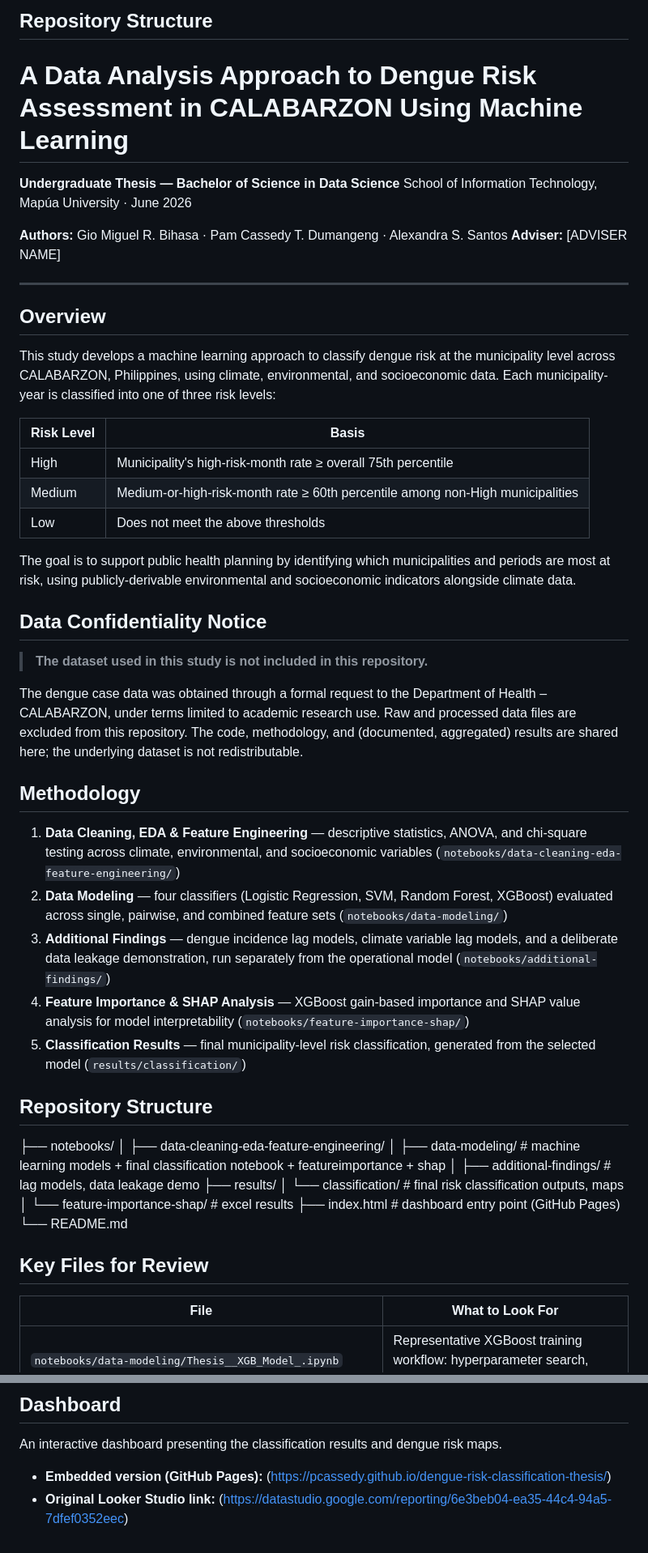
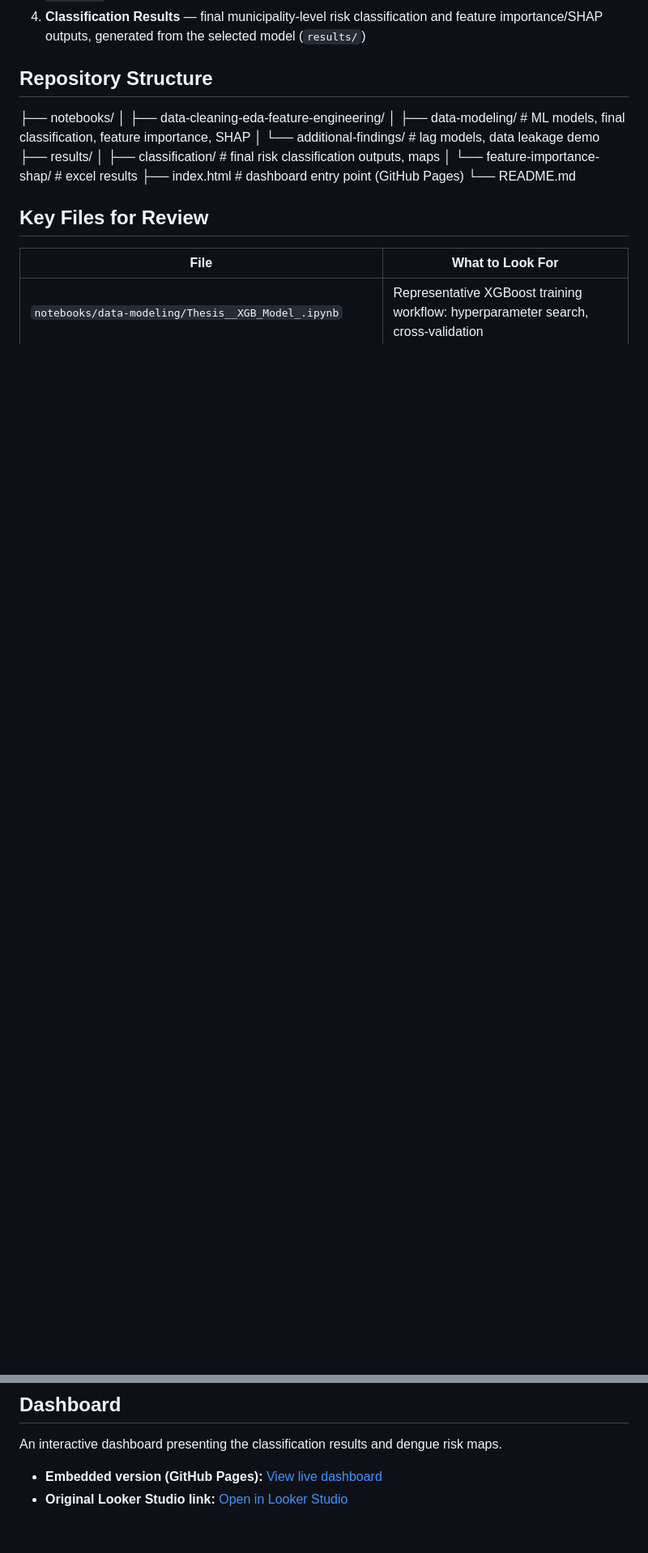
Before and after one commit to pcassedy/dengue-risk-classification-thesis, a Markdown page: README.md, 2 parts joined by grey strips. Shown at 81% size. Drawn GitHub-style; blank space fills up the shorter version.

Commit message:
Update README 2

```diff
--- a/README.md
+++ b/README.md
@@ -103,62 +64,13 @@ results are shared here; the underlying dataset is not redistributable.
-## Repository Structure
-# A Data Analysis Approach to Dengue Risk Assessment in CALABARZON Using Machine Learning
-
-**Undergraduate Thesis — Bachelor of Science in Data Science**
-School of Information Technology, Mapúa University · June 2026
-
-**Authors:** Gio Miguel R. Bihasa · Pam Cassedy T. Dumangeng · Alexandra S. Santos
-**Adviser:** [ADVISER NAME]
-
----
-
-## Overview
-
-This study develops a machine learning approach to classify dengue risk at the municipality
-level across CALABARZON, Philippines, using climate, environmental, and socioeconomic
-data. Each municipality-year is classified into one of three risk levels:
-
-| Risk Level | Basis |
-|---|---|
-| High | Municipality's high-risk-month rate ≥ overall 75th percentile |
-| Medium | Medium-or-high-risk-month rate ≥ 60th percentile among non-High municipalities |
-| Low | Does not meet the above thresholds |
-
-The goal is to support public health planning by identifying which municipalities and
-periods are most at risk, using publicly-derivable environmental and socioeconomic
-indicators alongside climate data.
-
-## Data Confidentiality Notice
-
-> **The dataset used in this study is not included in this repository.**
-
-The dengue case data was obtained through a formal request to the Department of Health –
-CALABARZON, under terms limited to academic research use. Raw and processed data files
-are excluded from this repository. The code, methodology, and (documented, aggregated)
-results are shared here; the underlying dataset is not redistributable.
-
-## Methodology
-
-1. **Data Cleaning, EDA & Feature Engineering** — descriptive statistics, ANOVA, and
-   chi-square testing across climate, environmental, and socioeconomic variables
-   (`notebooks/data-cleaning-eda-feature-engineering/`)
-2. **Data Modeling** — four classifiers (Logistic Regression, SVM, Random Forest, XGBoost)
-   evaluated across single, pairwise, and combined feature sets
-   (`notebooks/data-modeling/`)
-3. **Additional Findings** — dengue incidence lag models, climate variable lag models, and
-   a deliberate data leakage demonstration, run separately from the operational model
-   (`notebooks/additional-findings/`)
-4. **Feature Importance & SHAP Analysis** — XGBoost gain-based importance and SHAP value
-   analysis for model interpretability (`notebooks/feature-importance-shap/`)
-5. **Classification Results** — final municipality-level risk classification, generated from
-   the selected model (`results/classification/`)
+4. **Classification Results** — final municipality-level risk classification and feature
+   importance/SHAP outputs, generated from the selected model (`results/`)
 
 ## Repository Structure
 ├── notebooks/
 │   ├── data-cleaning-eda-feature-engineering/
-│   ├── data-modeling/                  # machine learning models + final classification notebook + featureimportance + shap
-│   ├── additional-findings/            # lag models, data leakage demo
+│   ├── data-modeling/                  # ML models, final classification, feature importance, SHAP
+│   └── additional-findings/            # lag models, data leakage demo
 ├── results/
-│   └── classification/                 # final risk classification outputs, maps
+│   ├── classification/                 # final risk classification outputs, maps
 │   └── feature-importance-shap/        # excel results
 ├── index.html                          # dashboard entry point (GitHub Pages)
 └── README.md
@@ -191,5 +104,5 @@ human exposure rather than any single factor group.
 
 An interactive dashboard presenting the classification results and dengue risk maps.
 
-- **Embedded version (GitHub Pages):** (https://pcassedy.github.io/dengue-risk-classification-thesis/)
-- **Original Looker Studio link:** (https://datastudio.google.com/reporting/6e3beb04-ea35-44c4-94a5-7dfef0352eec)
+- **Embedded version (GitHub Pages):** [View live dashboard](https://pcassedy.github.io/dengue-risk-classification-thesis/)
+- **Original Looker Studio link:** [Open in Looker Studio](https://datastudio.google.com/reporting/6e3beb04-ea35-44c4-94a5-7dfef0352eec)
```
Also changed, not shown: other parts of README.md (+27 -65 lines).
